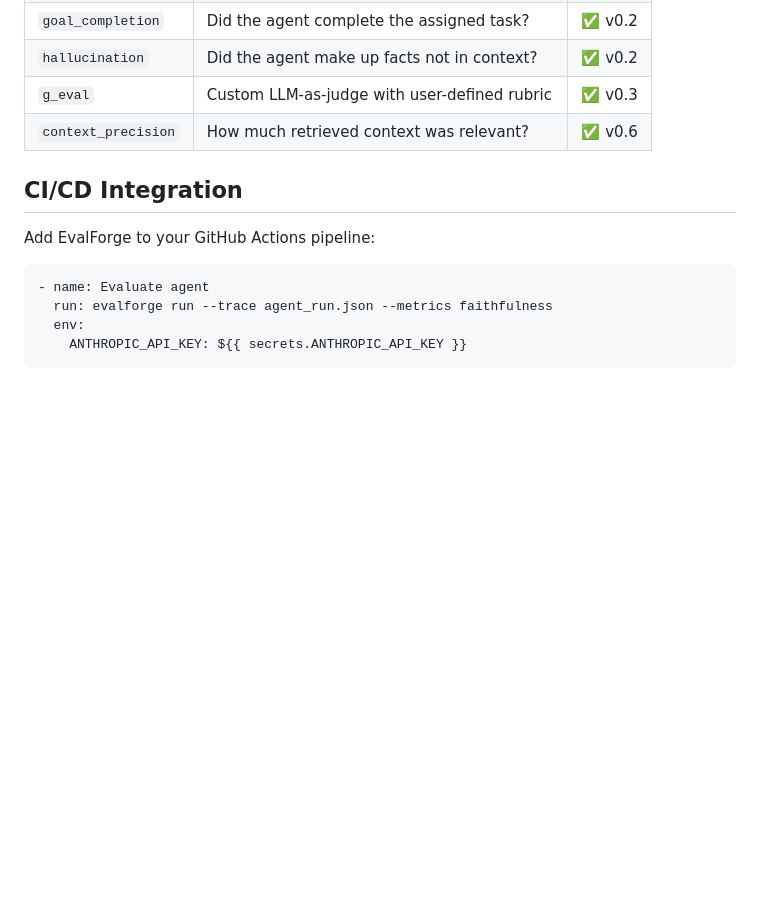
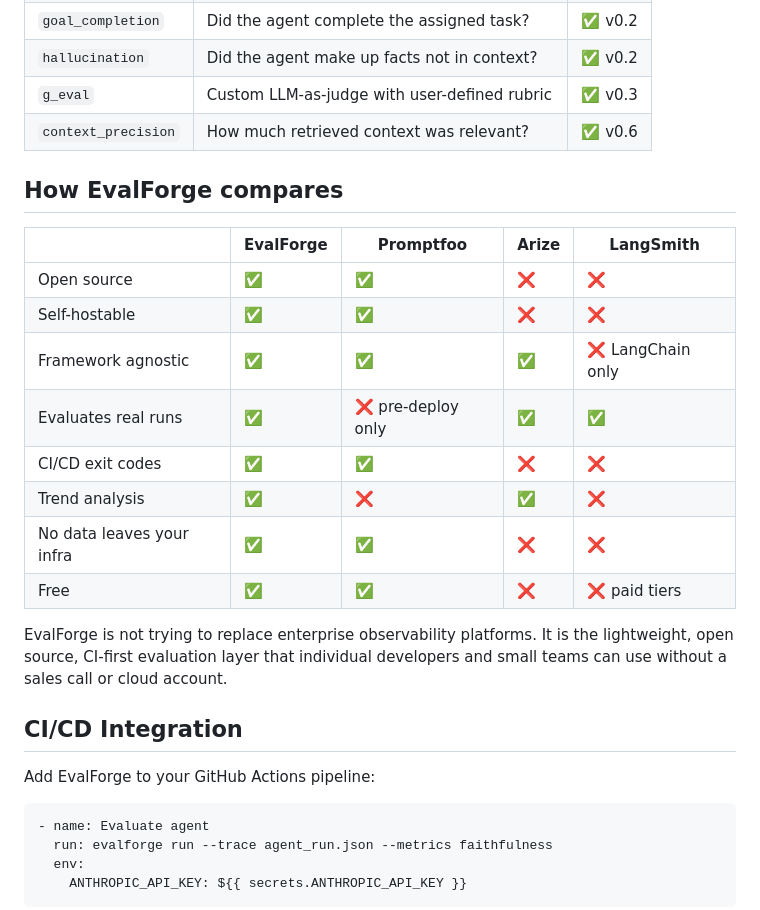
Before and after one commit to heManKuMAR6/evalforge, a Markdown page: README.md, the part around the change. Drawn GitHub-style; blank space fills up the shorter version.

Commit message:
docs: add comparison table vs promptfoo, arize, langsmith

```diff
--- a/README.md
+++ b/README.md
@@ -189,6 +189,23 @@ EvalForge uses a simple universal trace format that any framework can map to:
 | `g_eval` | Custom LLM-as-judge with user-defined rubric | ✅ v0.3 |
 | `context_precision` | How much retrieved context was relevant? | ✅ v0.6 |
 
+## How EvalForge compares
+
+| | EvalForge | Promptfoo | Arize | LangSmith |
+|---|---|---|---|---|
+| Open source | ✅ | ✅ | ❌ | ❌ |
+| Self-hostable | ✅ | ✅ | ❌ | ❌ |
+| Framework agnostic | ✅ | ✅ | ✅ | ❌ LangChain only |
+| Evaluates real runs | ✅ | ❌ pre-deploy only | ✅ | ✅ |
+| CI/CD exit codes | ✅ | ✅ | ❌ | ❌ |
+| Trend analysis | ✅ | ❌ | ✅ | ❌ |
+| No data leaves your infra | ✅ | ✅ | ❌ | ❌ |
+| Free | ✅ | ✅ | ❌ | ❌ paid tiers |
+
+EvalForge is not trying to replace enterprise observability
+platforms. It is the lightweight, open source, CI-first
+evaluation layer that individual developers and small teams
+can use without a sales call or cloud account.
 ## CI/CD Integration
 
 Add EvalForge to your GitHub Actions pipeline:
```
